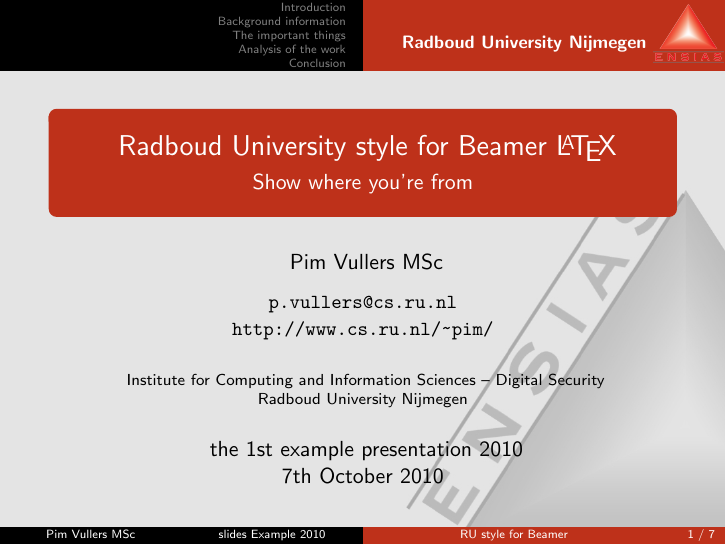
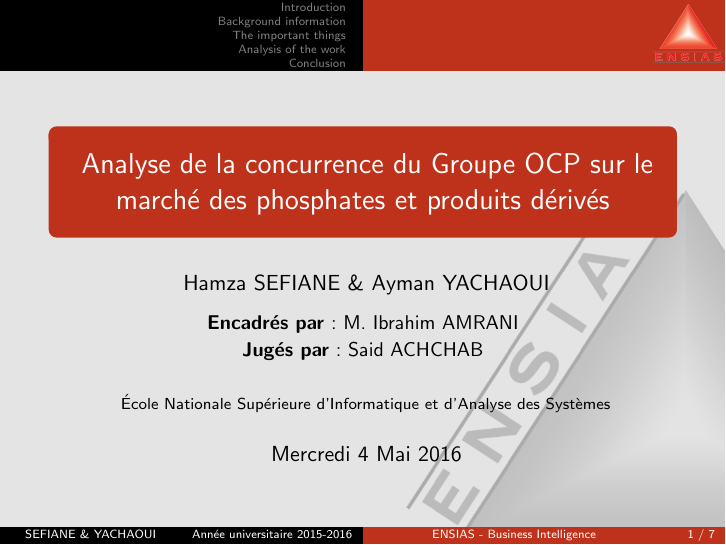
Before and after one commit to sanxore/lpp, LaTeX slides (example.tex): page 1 of 7. Compiled offline with pdfLaTeX.

Commit message:
Info first page

```diff
--- a/example.tex
+++ b/example.tex
@@ -6,34 +7,32 @@
 % The title of the presentation:
 %  - first a short version which is visible at the bottom of each slide;
 %  - second the full title shown on the title slide;
-\title[RU style for Beamer]{
-  Radboud University style for Beamer \LaTeX}
+\title[ENSIAS - Business Intelligence]{
+  Analyse de la concurrence du Groupe OCP sur le marché des phosphates et produits dérivés}
 
 % Optional: a subtitle to be dispalyed on the title slide
-\subtitle{Show where you're from}
+\subtitle{}
 
 % The author(s) of the presentation:
 %  - again first a short version to be displayed at the bottom;
 %  - next the full list of authors, which may include contact information;
-\author[Pim Vullers MSc]{
-  Pim Vullers MSc \\\medskip
-  {\small \url{p.vullers@cs.ru.nl}} \\
-  {\small \url{http://www.cs.ru.nl/~pim/}}}
+\author[SEFIANE \& YACHAOUI]{
+  Hamza SEFIANE \& Ayman YACHAOUI \\\medskip
+  {\small \textbf{Encadrés par} : M. Ibrahim AMRANI} \\
+  {\small \textbf{Jugés par} : Said ACHCHAB}}
 
 % The institute:
 %  - to start the name of the university as displayed on the top of each slide
 %    this can be adjusted such that you can also create a Dutch version
 %  - next the institute information as displayed on the title slide
-\institute[Radboud University Nijmegen]{
-  Institute for Computing and Information Sciences -- Digital Security \\
-  Radboud University Nijmegen}
+\institute[]{
+  École Nationale Supérieure d'Informatique et d'Analyse des Systèmes}
 
 % Add a date and possibly the name of the event to the slides
 %  - again first a short version to be shown at the bottom of each slide
 %  - second the full date and event name for the title slide
-\date[slides Example 2010]{
-  the 1st example presentation 2010 \\
-  7th October 2010}
+\date[Année universitaire 2015-2016]{
+  Mercredi 4 Mai 2016}
 
 \begin{document}
 
```
Also changed, not shown: example.pdf, example.tex (3 more changed lines).
